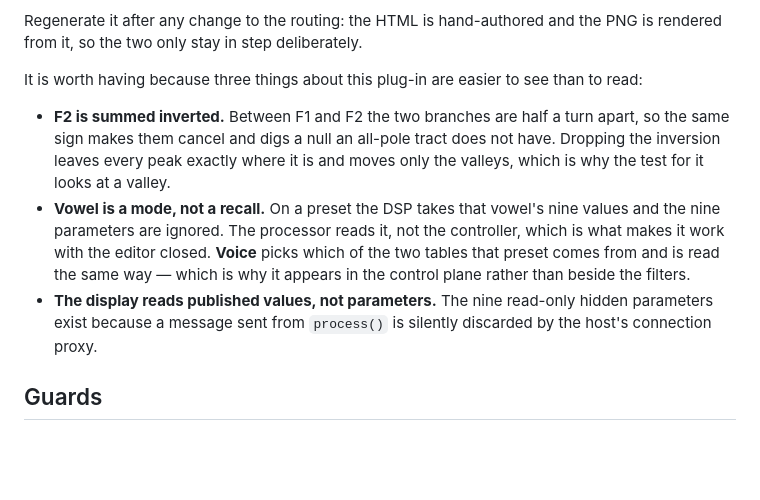
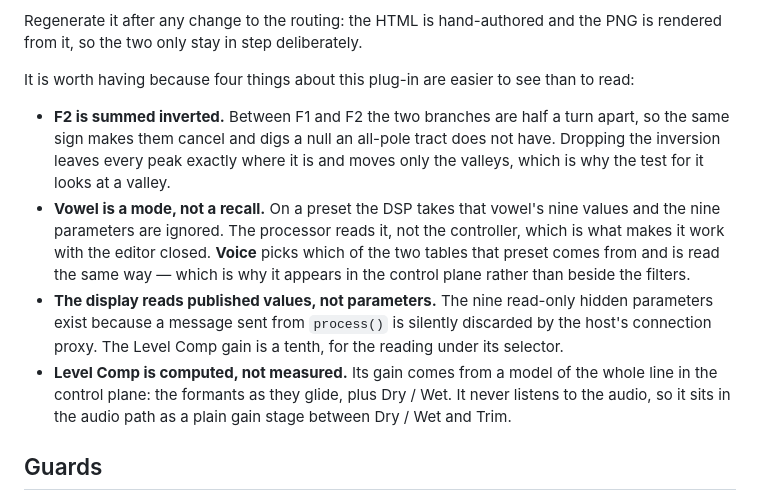
Before and after one commit to acobley/VocalFilter-VSTi, a Markdown page: docs/README.md, the part around the change. Drawn GitHub-style; blank space fills up the shorter version.

```diff
--- a/docs/README.md
+++ b/docs/README.md
@@ -30,7 +30,7 @@ grey dashed is observation. **Nothing drawn dashed is in the audio path.**
 Regenerate it after any change to the routing: the HTML is hand-authored and
 the PNG is rendered from it, so the two only stay in step deliberately.
 
-It is worth having because three things about this plug-in are easier to see
+It is worth having because four things about this plug-in are easier to see
 than to read:
 
 * **F2 is summed inverted.** Between F1 and F2 the two branches are half a
@@ -46,7 +46,12 @@ than to read:
   filters.
 * **The display reads published values, not parameters.** The nine read-only
   hidden parameters exist because a message sent from `process()` is silently
-  discarded by the host's connection proxy.
+  discarded by the host's connection proxy. The Level Comp gain is a tenth,
+  for the reading under its selector.
+* **Level Comp is computed, not measured.** Its gain comes from a model of
+  the whole line in the control plane: the formants as they glide, plus
+  Dry / Wet. It never listens to the audio, so it sits in the audio path as a
+  plain gain stage between Dry / Wet and Trim.
 
 ## Guards
 
```
Also changed, not shown: ENGINEERING-NOTES.md (+22 -7 lines), README.md (+9 -4 lines), docs/signal-path.png, 1 other file.
